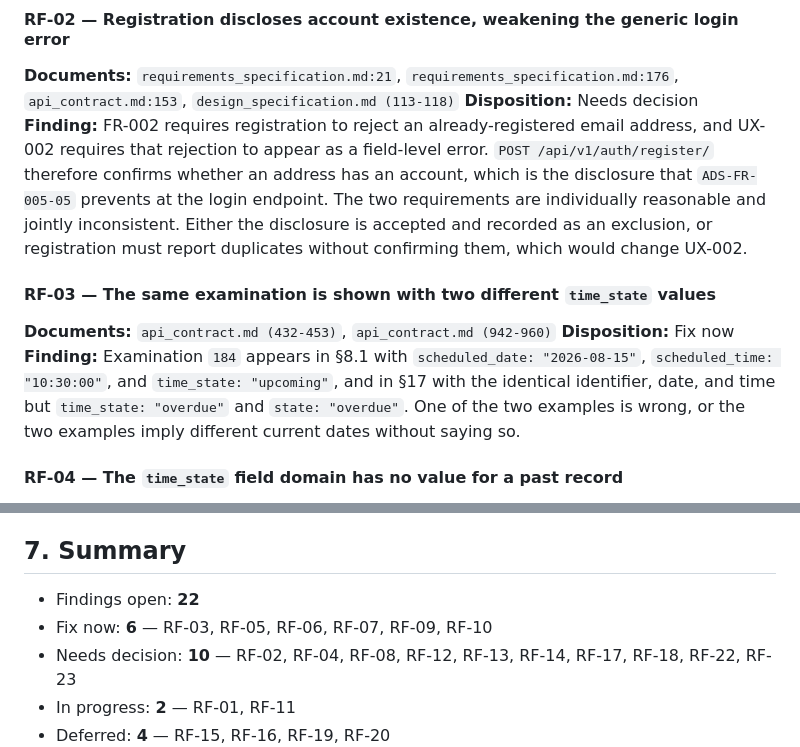
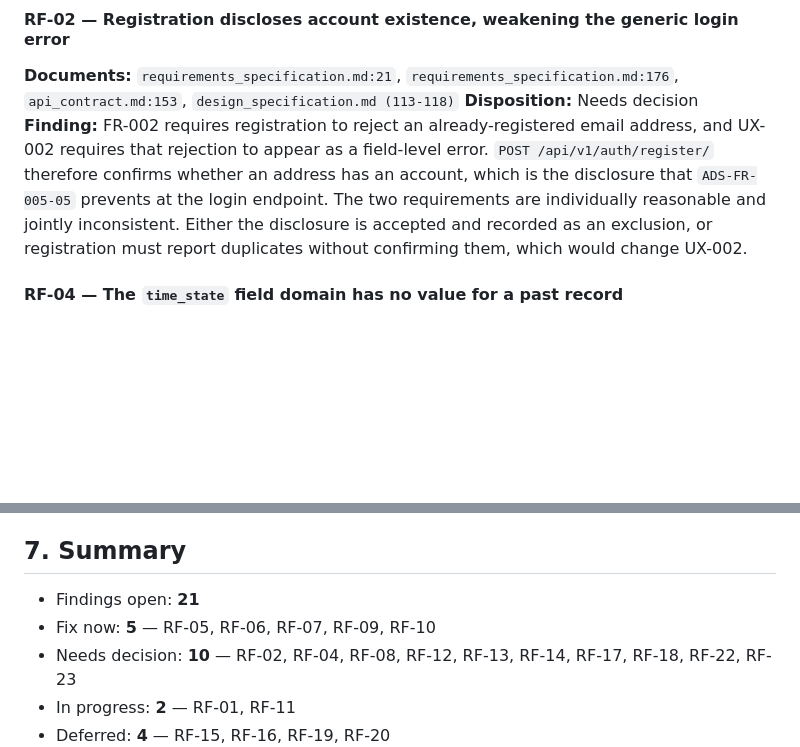
Before and after one commit to DelDmc/medical-tracker, a Markdown page: docs/review_findings.md, 2 parts joined by grey strips. Rendered like a GitHub page; blank space fills up the shorter version.

Commit message:
docs: fix contradictory time_state for examination 184 (RF-03)
api_contract.md §17 labeled the same canonical example examination
(id 184, scheduled 2026-08-15 10:30, planned) as overdue while §8.1
labels it upcoming; the reminder/recurrence examples elsewhere derive
their dates from it being an upcoming record, so §17 was corrected to
match. RF-03 resolved and removed from review_findings.md per its
maintenance rules.

```diff
--- a/docs/review_findings.md
+++ b/docs/review_findings.md
@@ -42,11 +42,6 @@ Maintenance rules:
 **Documents:** `requirements_specification.md:21`, `requirements_specification.md:176`, `api_contract.md:153`, `design_specification.md (113-118)`
 **Disposition:** Needs decision
 **Finding:** FR-002 requires registration to reject an already-registered email address, and UX-002 requires that rejection to appear as a field-level error. `POST /api/v1/auth/register/` therefore confirms whether an address has an account, which is the disclosure that `ADS-FR-005-05` prevents at the login endpoint. The two requirements are individually reasonable and jointly inconsistent. Either the disclosure is accepted and recorded as an exclusion, or registration must report duplicates without confirming them, which would change UX-002.
-
-#### RF-03 — The same examination is shown with two different `time_state` values
-**Documents:** `api_contract.md (432-453)`, `api_contract.md (942-960)`
-**Disposition:** Fix now
-**Finding:** Examination `184` appears in §8.1 with `scheduled_date: "2026-08-15"`, `scheduled_time: "10:30:00"`, and `time_state: "upcoming"`, and in §17 with the identical identifier, date, and time but `time_state: "overdue"` and `state: "overdue"`. One of the two examples is wrong, or the two examples imply different current dates without saying so.
 
 #### RF-04 — The `time_state` field domain has no value for a past record
 **Documents:** `api_contract.md:473`, `api_contract.md:511`
@@ -151,8 +146,8 @@ Maintenance rules:
 
 ## 7. Summary
 
-- Findings open: **22**
-- Fix now: **6** — RF-03, RF-05, RF-06, RF-07, RF-09, RF-10
+- Findings open: **21**
+- Fix now: **5** — RF-05, RF-06, RF-07, RF-09, RF-10
 - Needs decision: **10** — RF-02, RF-04, RF-08, RF-12, RF-13, RF-14, RF-17, RF-18, RF-22, RF-23
 - In progress: **2** — RF-01, RF-11
 - Deferred: **4** — RF-15, RF-16, RF-19, RF-20
```
Also changed, not shown: docs/api_contract.md (+2 -2 lines).
